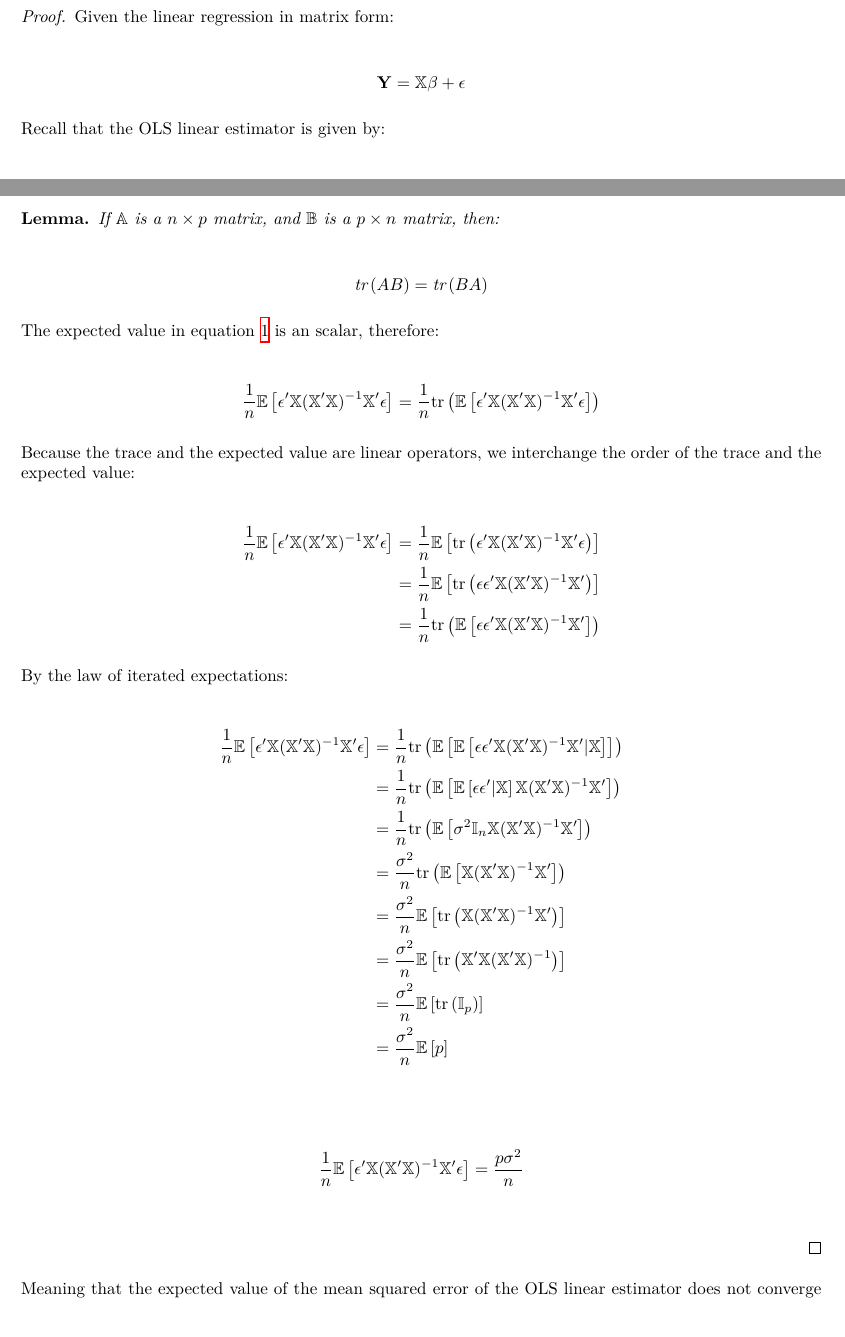
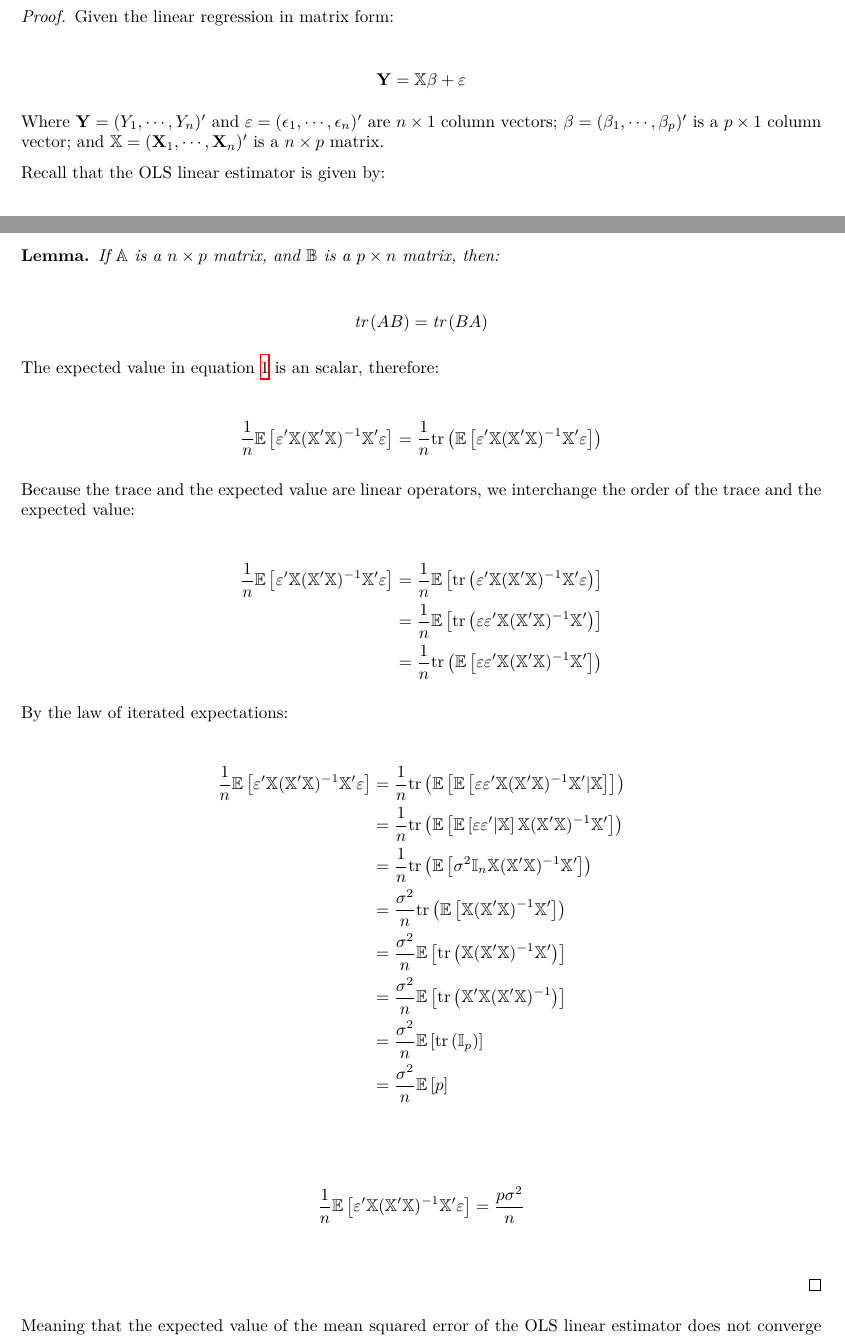
Before and after one commit to m4wnn/ECON231C, a LaTeX document (class_notes/paper.tex, which reads class_notes/sections/high-dim-reg.tex): two parts of pages 9 and 10 of 11, joined at a grey line, cut so that both start at the same text. Compiled offline with XeLaTeX.

Commit message:
Notation correction.

```diff
--- a/class_notes/sections/high-dim-reg.tex
+++ b/class_notes/sections/high-dim-reg.tex
@@ -88,8 +88,10 @@ then:
 Given the linear regression in matrix form:
 
 \begin{align*}
-    \Vec{Y} = \Mat{X}\beta + \epsilon
+    \Vec{Y} = \Mat{X}\beta + \varepsilon
 \end{align*}
+
+Where $\Vec{Y} = (Y_1, \cdots, Y_n)'$ and $\varepsilon = (\epsilon_1, \cdots, \epsilon_n)'$ are $n \times 1$ column vectors; $\beta = (\beta_1, \cdots, \beta_p)'$ is a $p \times 1$ column vector; and $\Mat{X} = (\Vec{X}_1, \cdots, \Vec{X}_n)'$ is a $n \times p$ matrix.
 
 Recall that the OLS linear estimator is given by:
 
@@ -156,10 +158,10 @@ The expected value in equation \ref{eq:expected-value-mse} is an scalar, therefo
 
 \begin{align*}
 \frac{1}{n} \E{
-    \epsilon'\Mat{X}(\Mat{X}'\Mat{X})^{-1}\Mat{X}'\epsilon
+    \varepsilon'\Mat{X}(\Mat{X}'\Mat{X})^{-1}\Mat{X}'\varepsilon
 }
 &= \frac{1}{n} \tr{\E{
-    \epsilon'\Mat{X}(\Mat{X}'\Mat{X})^{-1}\Mat{X}'\epsilon
+    \varepsilon'\Mat{X}(\Mat{X}'\Mat{X})^{-1}\Mat{X}'\varepsilon
 }}
 \end{align*}
 
@@ -167,16 +169,16 @@ Because the trace and the expected value are linear operators, we interchange th
 
 \begin{align*}
 \frac{1}{n} \E{
-    \epsilon'\Mat{X}(\Mat{X}'\Mat{X})^{-1}\Mat{X}'\epsilon
+    \varepsilon'\Mat{X}(\Mat{X}'\Mat{X})^{-1}\Mat{X}'\varepsilon
 }
 &= \frac{1}{n} \E{\tr{
-    \epsilon'\Mat{X}(\Mat{X}'\Mat{X})^{-1}\Mat{X}'\epsilon
+    \varepsilon'\Mat{X}(\Mat{X}'\Mat{X})^{-1}\Mat{X}'\varepsilon
 }} \\
 &= \frac{1}{n} \E{\tr{
-    \epsilon\epsilon'\Mat{X}(\Mat{X}'\Mat{X})^{-1}\Mat{X}'
+    \varepsilon\varepsilon'\Mat{X}(\Mat{X}'\Mat{X})^{-1}\Mat{X}'
 }}\\
 &= \frac{1}{n} \tr{\E{
-    \epsilon\epsilon'\Mat{X}(\Mat{X}'\Mat{X})^{-1}\Mat{X}'
+    \varepsilon\varepsilon'\Mat{X}(\Mat{X}'\Mat{X})^{-1}\Mat{X}'
 }}
 \end{align*}
 
@@ -184,13 +186,13 @@ By the law of iterated expectations:
 
 \begin{align*}
 \frac{1}{n} \E{
-    \epsilon'\Mat{X}(\Mat{X}'\Mat{X})^{-1}\Mat{X}'\epsilon
+    \varepsilon'\Mat{X}(\Mat{X}'\Mat{X})^{-1}\Mat{X}'\varepsilon
 }
 &= \frac{1}{n} \tr{\E{\E{
-    \epsilon\epsilon'\Mat{X}(\Mat{X}'\Mat{X})^{-1}\Mat{X}'
+    \varepsilon\varepsilon'\Mat{X}(\Mat{X}'\Mat{X})^{-1}\Mat{X}'
  | \Mat{X}} }}\\
 &= \frac{1}{n} \tr{\E{\E{
-    \epsilon\epsilon'| \Mat{X}} \Mat{X}(\Mat{X}'\Mat{X})^{-1}\Mat{X}'}}\\
+    \varepsilon\varepsilon'| \Mat{X}} \Mat{X}(\Mat{X}'\Mat{X})^{-1}\Mat{X}'}}\\
 &= \frac{1}{n} \tr{
         \E{
             \sigma^2 \Mat{I}_n
@@ -222,7 +224,7 @@ By the law of iterated expectations:
 
 \begin{align*}
 \frac{1}{n} \E{
-    \epsilon'\Mat{X}(\Mat{X}'\Mat{X})^{-1}\Mat{X}'\epsilon
+    \varepsilon'\Mat{X}(\Mat{X}'\Mat{X})^{-1}\Mat{X}'\varepsilon
 }
 &= \frac{p\sigma^2}{n}\\
 \end{align*}
```
Also changed, not shown: class_notes/sections/high-dim-reg.tex (14 more changed lines).
